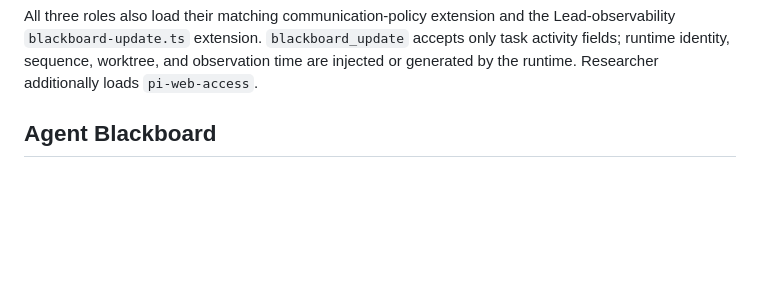
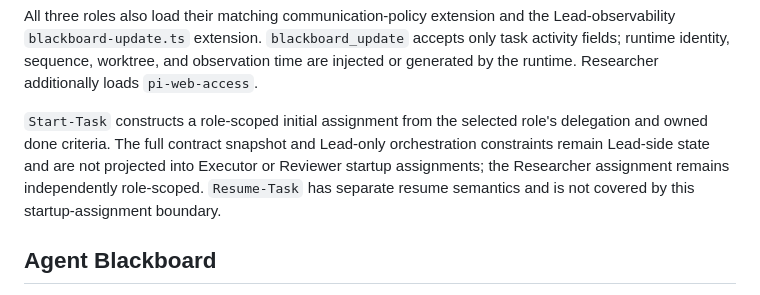
Before and after one commit to shhhans/codex-pi-team, a Markdown page: project_state.md, the part around the change. Drawn GitHub-style; blank space fills up the shorter version.

Commit message:
docs: record role-scoped startup assignments

```diff
--- a/project_state.md
+++ b/project_state.md
@@ -73,6 +73,13 @@ the Lead-observability `blackboard-update.ts` extension. `blackboard_update`
 accepts only task activity fields; runtime identity, sequence, worktree, and
 observation time are injected or generated by the runtime.
 Researcher additionally loads `pi-web-access`.
+
+`Start-Task` constructs a role-scoped initial assignment from the selected
+role's delegation and owned done criteria. The full contract snapshot and
+Lead-only orchestration constraints remain Lead-side state and are not
+projected into Executor or Reviewer startup assignments; the Researcher
+assignment remains independently role-scoped. `Resume-Task` has separate
+resume semantics and is not covered by this startup-assignment boundary.
 
 ## Agent Blackboard
 
```
